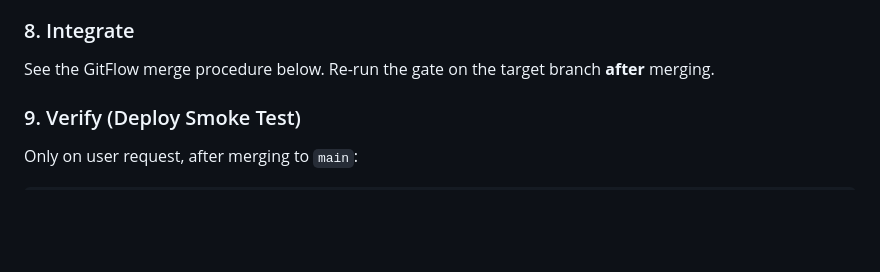
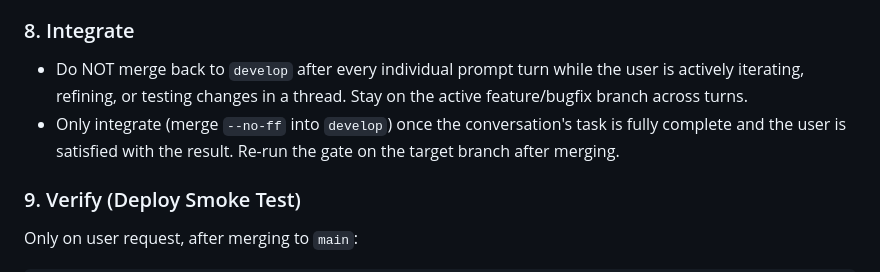
Before and after one commit to ccjacobs94/Vertex-gameplay-db, a Markdown page: AGENTS.md, the part around one of its changes. GitHub-like rendering; blank space fills up the shorter version.

```diff
--- a/AGENTS.md
+++ b/AGENTS.md
@@ -110,7 +116,8 @@ Before committing, read your own `git diff develop...HEAD` (plus unstaged change
 - The body explains **why**, and lists any follow-ups or known limitations.
 
 ### 8. Integrate
-See the GitFlow merge procedure below. Re-run the gate on the target branch **after** merging.
+- Do NOT merge back to `develop` after every individual prompt turn while the user is actively iterating, refining, or testing changes in a thread. Stay on the active feature/bugfix branch across turns.
+- Only integrate (merge `--no-ff` into `develop`) once the conversation's task is fully complete and the user is satisfied with the result. Re-run the gate on the target branch after merging.
 
 ### 9. Verify (Deploy Smoke Test)
 Only on user request, after merging to `main`:
```
Also changed, not shown: other parts of AGENTS.md (+16 -4 lines).
